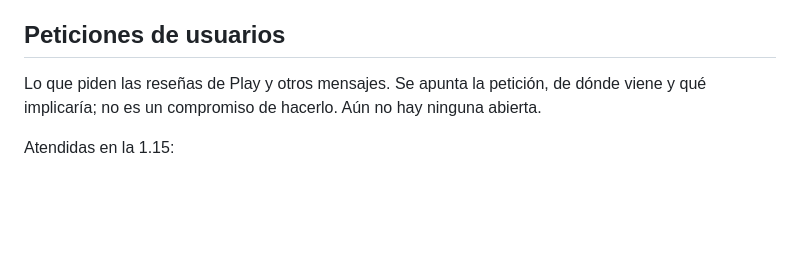
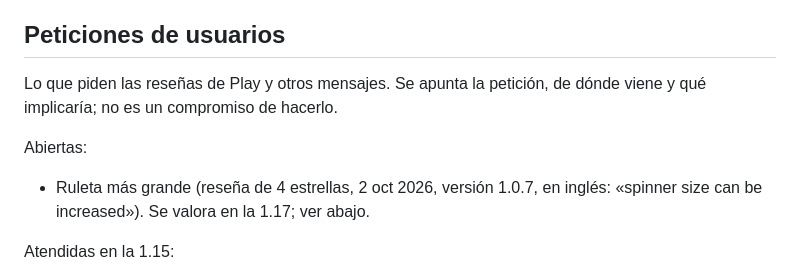
Before and after one commit to jabibi/gymroul, a Markdown page: ROADMAP.md, the part around one of its changes. Rendered like a GitHub page; blank space fills up the shorter version.

```diff
--- a/ROADMAP.md
+++ b/ROADMAP.md
@@ -4,7 +4,11 @@ Objetivos de las próximas versiones. Lo ya publicado está en el historial de c
 
 ## Peticiones de usuarios
 
-Lo que piden las reseñas de Play y otros mensajes. Se apunta la petición, de dónde viene y qué implicaría; no es un compromiso de hacerlo. Aún no hay ninguna abierta.
+Lo que piden las reseñas de Play y otros mensajes. Se apunta la petición, de dónde viene y qué implicaría; no es un compromiso de hacerlo.
+
+Abiertas:
+
+- Ruleta más grande (reseña de 4 estrellas, 2 oct 2026, versión 1.0.7, en inglés: «spinner size can be increased»). Se valora en la 1.17; ver abajo.
 
 Atendidas en la 1.15:
 
```
Also changed, not shown: other parts of ROADMAP.md (+33 -0 lines), store/solicitud-produccion.md (+5 -2 lines).
